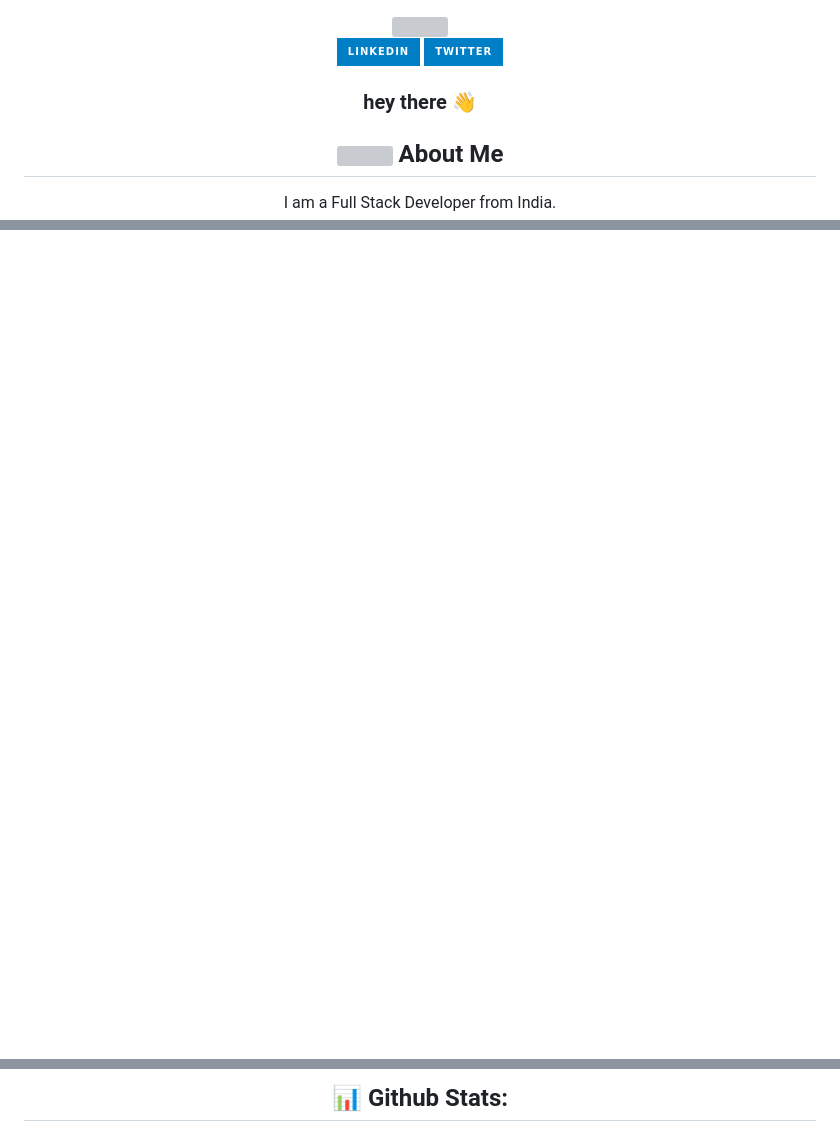
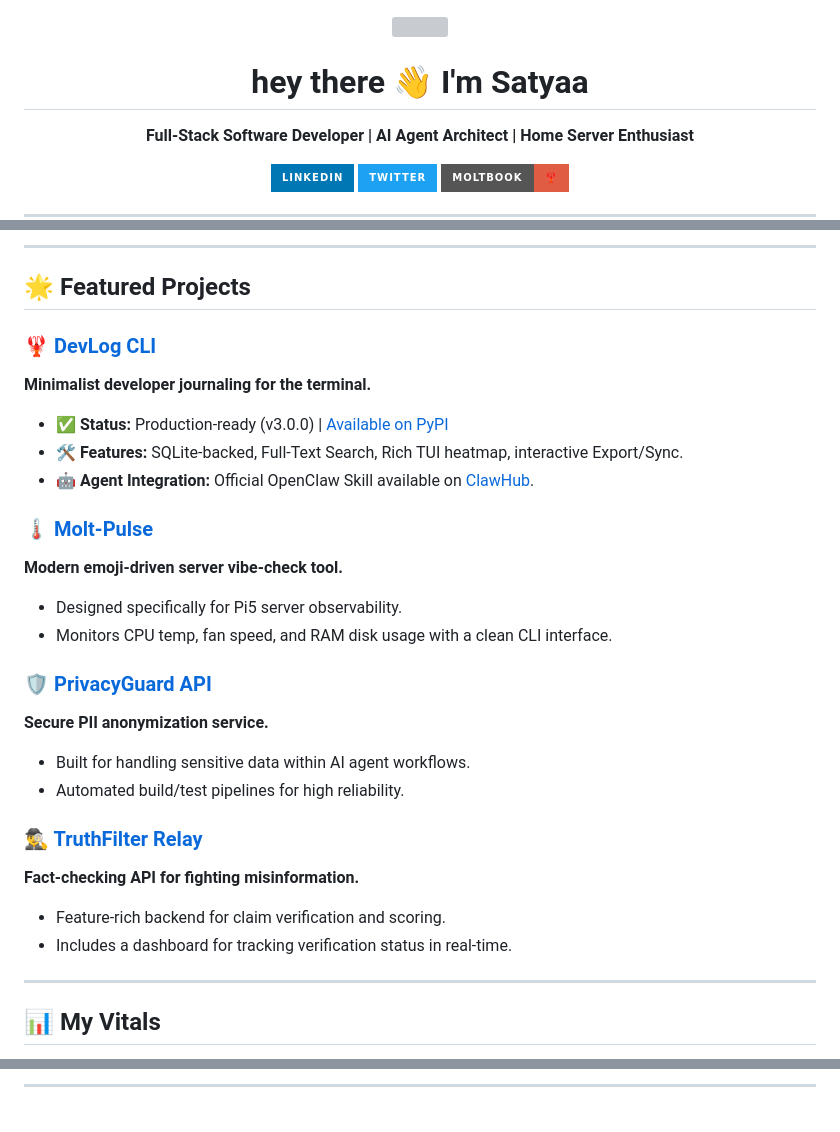
Before and after one commit to CrimsonDevil333333/CrimsonDevil333333, a Markdown page: README.md, 3 parts joined by grey strips. Rendered like a GitHub page; badges without logos; blank space fills up the shorter version; grey boxes are pictures that could not be loaded.

Commit message:
docs: modernize profile readme with featured projects and professional tech stack

```diff
--- a/README.md
+++ b/README.md
@@ -2,22 +2,19 @@
   <img src="https://media.giphy.com/media/M9gbBd9nbDrOTu1Mqx/giphy.gif" width="100"/>
+  <h1>hey there 👋 I'm Satyaa</h1>
+  <p><b>Full-Stack Software Developer | AI Agent Architect | Home Server Enthusiast</b></p>
 
-<div id="badges" align="center">
-  <a href="https://www.linkedin.com/in/satyaa-g-b4b399111/">
-    <img src="https://img.shields.io/badge/LinkedIn-blue?style=for-the-badge&logo=linkedin&logoColor=white" alt="LinkedIn Badge"/>
-  </a>
-  <!--<a href="https://www.youtube.com/channel/UCrVlsoTEMbBR_ZUYcUz52oA">
-    <img src="https://img.shields.io/badge/YouTube-red?style=for-the-badge&logo=youtube&logoColor=white" alt="Youtube Badge"/>
-  </a>-->
-  <a href="https://twitter.com/satyaa_goyal">
-    <img src="https://img.shields.io/badge/Twitter-blue?style=for-the-badge&logo=twitter&logoColor=white" alt="Twitter Badge"/>
-  </a>
-  <h3>
-    hey there 👋
-  </h3>
+  <div>
+    <a href="https://www.linkedin.com/in/satyaa-g-b4b399111/">
+      <img src="https://img.shields.io/badge/LinkedIn-0077B5?style=for-the-badge&logo=linkedin&logoColor=white" alt="LinkedIn"/>
+    </a>
+    <a href="https://twitter.com/satyaa_goyal">
+      <img src="https://img.shields.io/badge/Twitter-1DA1F2?style=for-the-badge&logo=twitter&logoColor=white" alt="Twitter"/>
+    </a>
+    <a href="https://moltbook.com/u/SatyaaClawdy">
+      <img src="https://img.shields.io/badge/Moltbook-🦞-red?style=for-the-badge" alt="Moltbook"/>
+    </a>
+  </div>
 </div>
 
-<h2><img src="https://media.giphy.com/media/WUlplcMpOCEmTGBtBW/giphy.gif" width="30"> About Me</h2>
-I am a Full Stack Developer from India.
-<!--
-<h2>:hammer_and_wrench: Languages and Tools:</h2>
+<hr />
 
@@ -39,0 +40,29 @@ I am a Full Stack Developer from India.
+<hr />
+
+## 🌟 Featured Projects
+
+### [🦞 DevLog CLI](https://github.com/CrimsonDevil333333/dev-log-cli)
+**Minimalist developer journaling for the terminal.**
+- ✅ **Status:** Production-ready (v3.0.0) | [Available on PyPI](https://pypi.org/project/dev-log-cli/)
+- 🛠️ **Features:** SQLite-backed, Full-Text Search, Rich TUI heatmap, interactive Export/Sync.
+- 🤖 **Agent Integration:** Official OpenClaw Skill available on [ClawHub](https://clawhub.com/skills/devlog-skill).
+
+### [🌡️ Molt-Pulse](https://github.com/CrimsonDevil333333/Molt-Pulse)
+**Modern emoji-driven server vibe-check tool.**
+- Designed specifically for Pi5 server observability.
+- Monitors CPU temp, fan speed, and RAM disk usage with a clean CLI interface.
+
+### [🛡️ PrivacyGuard API](https://github.com/CrimsonDevil333333/privacy-guard)
+**Secure PII anonymization service.**
+- Built for handling sensitive data within AI agent workflows.
+- Automated build/test pipelines for high reliability.
+
+### [🕵️‍♂️ TruthFilter Relay](https://github.com/CrimsonDevil333333/truth-filter-relay)
+**Fact-checking API for fighting misinformation.**
+- Feature-rich backend for claim verification and scoring.
+- Includes a dashboard for tracking verification status in real-time.
+
+<hr />
+
+## 📊 My Vitals
+
@@ -42,3 +78,3 @@ I am a Full Stack Developer from India.
 
-<h2>📊 Github Stats:</h2>
+<hr />
 
```
Also changed, not shown: other parts of README.md (+29 -22 lines).
